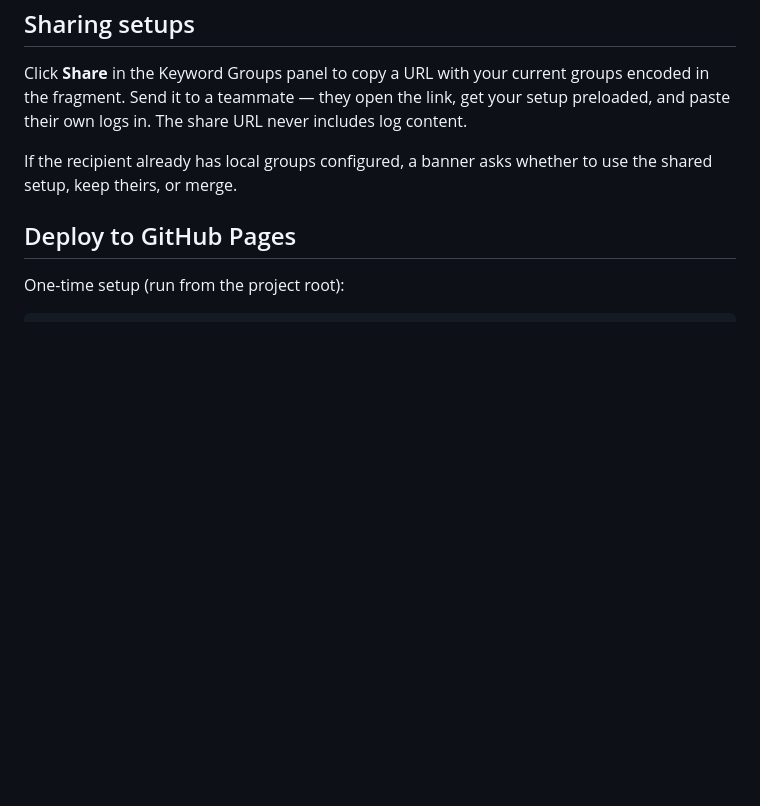
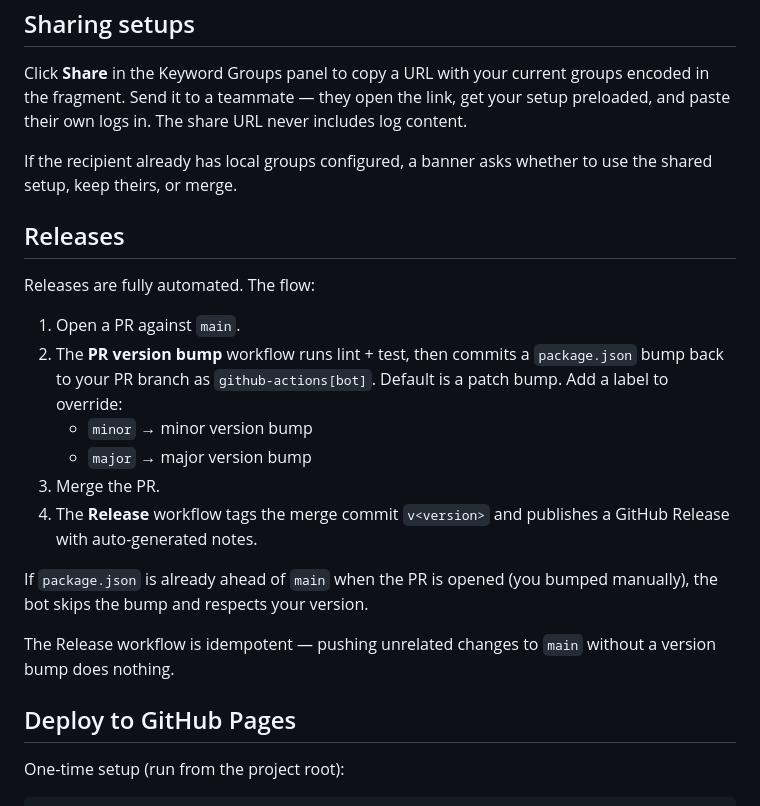
Before and after one commit to al-af/LogHighlighter, a Markdown page: README.md, the part around one of its changes. Rendered like a GitHub page; blank space fills up the shorter version.

Commit message:
docs: add CI badge and PR-driven release flow

```diff
--- a/README.md
+++ b/README.md
@@ -52,6 +54,21 @@ Click **Share** in the Keyword Groups panel to copy a URL with your current grou
 
 If the recipient already has local groups configured, a banner asks whether to use the shared setup, keep theirs, or merge.
 
+## Releases
+
+Releases are fully automated. The flow:
+
+1. Open a PR against `main`.
+2. The **PR version bump** workflow runs lint + test, then commits a `package.json` bump back to your PR branch as `github-actions[bot]`. Default is a patch bump. Add a label to override:
+   - `minor` → minor version bump
+   - `major` → major version bump
+3. Merge the PR.
+4. The **Release** workflow tags the merge commit `v<version>` and publishes a GitHub Release with auto-generated notes.
+
+If `package.json` is already ahead of `main` when the PR is opened (you bumped manually), the bot skips the bump and respects your version.
+
+The Release workflow is idempotent — pushing unrelated changes to `main` without a version bump does nothing.
+
 ## Deploy to GitHub Pages
 
 One-time setup (run from the project root):
```
Also changed, not shown: other parts of README.md (+2 -0 lines).
